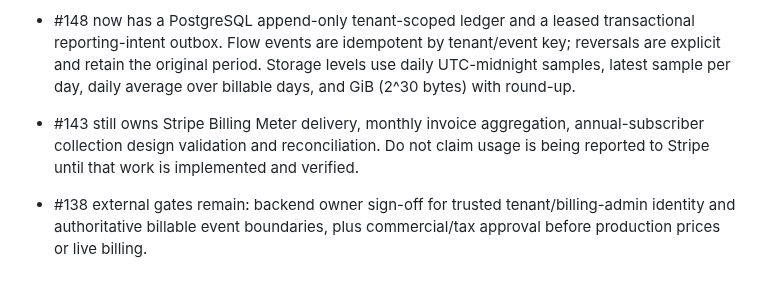
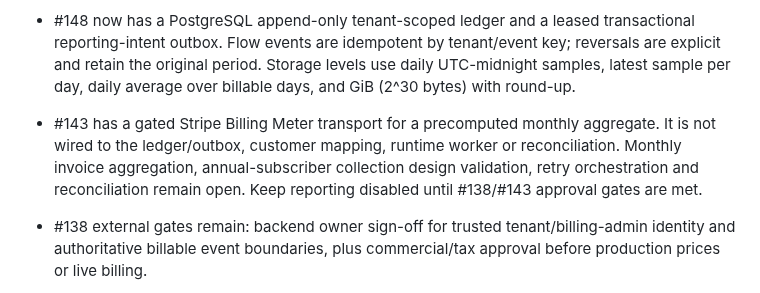
Before and after one commit to leonard1thecoder/king-sparkon-eye, a Markdown page: docs/IMPLEMENTATION-PLAYBOOK.md, the part around the change. GitHub-like rendering.

Commit message:
docs(#143): update billing delivery status and remaining gates

```diff
--- a/docs/IMPLEMENTATION-PLAYBOOK.md
+++ b/docs/IMPLEMENTATION-PLAYBOOK.md
@@ -26,7 +26,7 @@ As of 6 November 2026, Eye's approved direction is a standalone, integration-agn
 Billing remains a separate Rust-owned workstream under #137. The owner-recorded #138 decision checkpoint adopts hybrid billing: monthly/annual base subscription plus monthly-in-arrears usage for confirmed enrollments, active templates, retained original-photo storage and eligible completed identification. Candidate prices and allowances remain unapproved; live Stripe mode stays disabled.
 
 - #148 now has a PostgreSQL append-only tenant-scoped ledger and a leased transactional reporting-intent outbox. Flow events are idempotent by tenant/event key; reversals are explicit and retain the original period. Storage levels use daily UTC-midnight samples, latest sample per day, daily average over billable days, and GiB (2^30 bytes) with round-up.
-- #143 still owns Stripe Billing Meter delivery, monthly invoice aggregation, annual-subscriber collection design validation and reconciliation. Do not claim usage is being reported to Stripe until that work is implemented and verified.
+- #143 has a gated Stripe Billing Meter transport for a precomputed monthly aggregate. It is not wired to the ledger/outbox, customer mapping, runtime worker or reconciliation. Monthly invoice aggregation, annual-subscriber collection design validation, retry orchestration and reconciliation remain open. Keep reporting disabled until #138/#143 approval gates are met.
 - #138 external gates remain: backend owner sign-off for trusted tenant/billing-admin identity and authoritative billable event boundaries, plus commercial/tax approval before production prices or live billing.
 - #140/#142 Checkout and Portal routes remain blocked until the trusted billing-account mapping and authorization contract are available. Hosted-session adapter primitives alone are not customer-facing billing.
 
```
